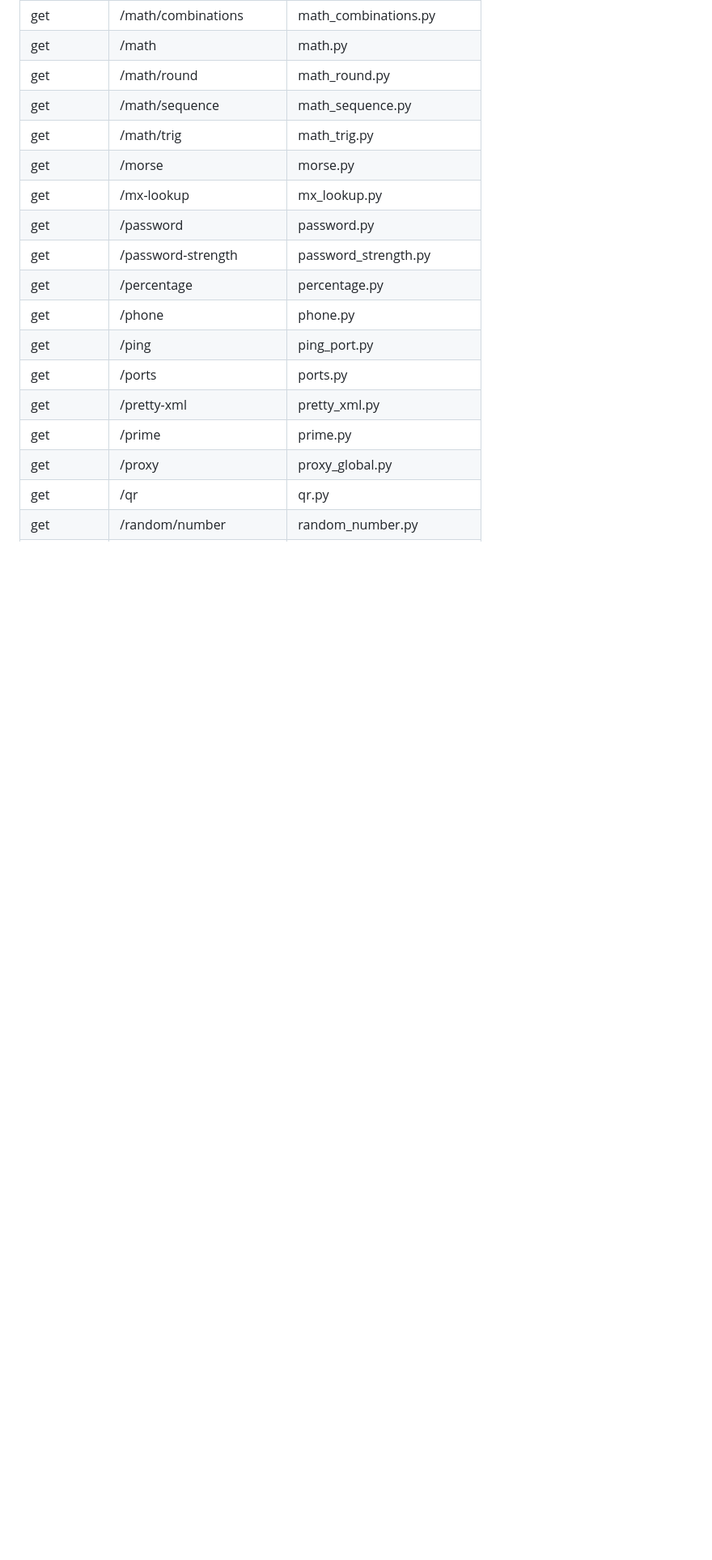
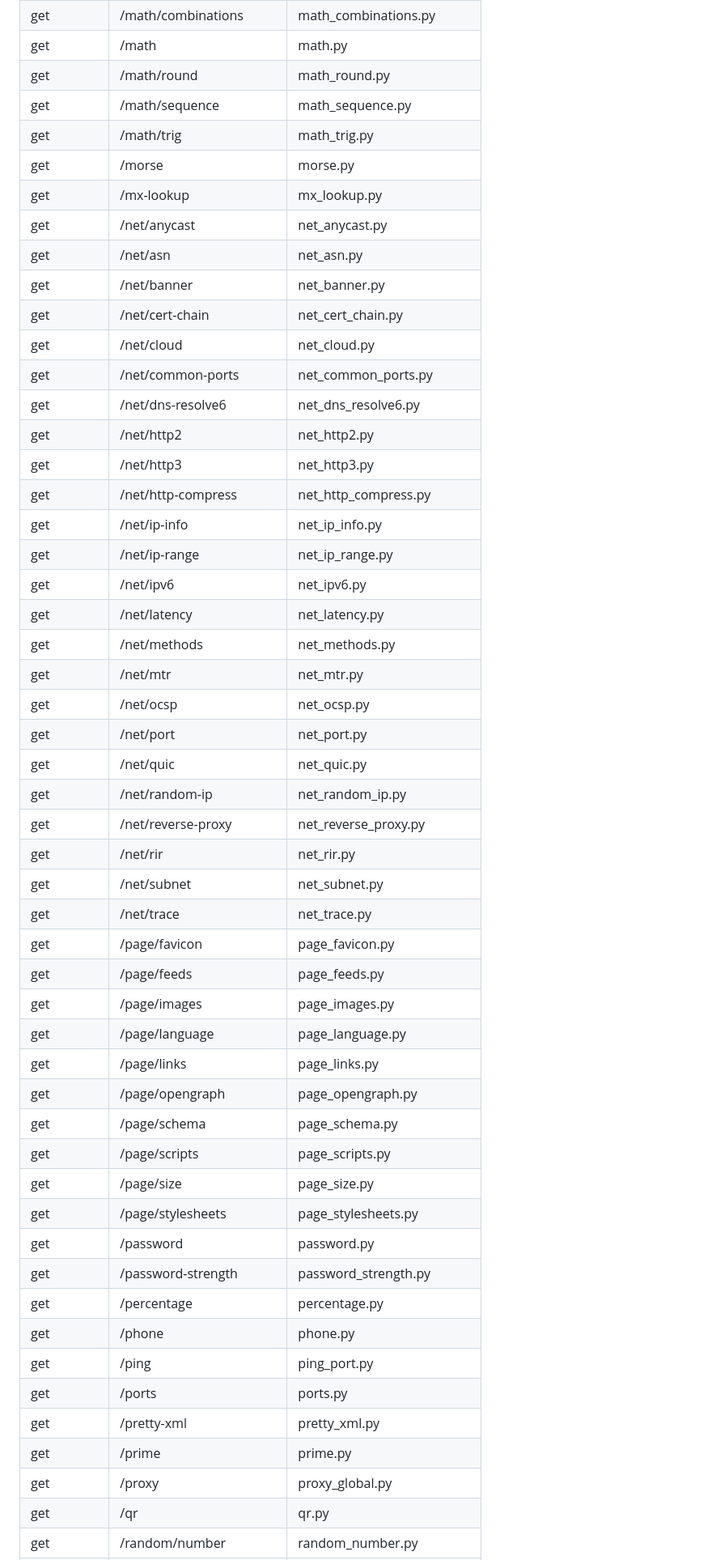
Before and after one commit to YoannDev90/API, a Markdown page: ENDPOINTS.md, the part around one of its changes. Shown at 81% size. Drawn GitHub-style; blank space fills up the shorter version.

Commit message:
docs: update endpoints + tree (186 routes)

```diff
--- a/ENDPOINTS.md
+++ b/ENDPOINTS.md
@@ -73,6 +84,40 @@ Auto-generated. Run `scripts/generate_docs.sh` to refresh.
 | get | /math/trig | math_trig.py |
 | get | /morse | morse.py |
 | get | /mx-lookup | mx_lookup.py |
+| get | /net/anycast | net_anycast.py |
+| get | /net/asn | net_asn.py |
+| get | /net/banner | net_banner.py |
+| get | /net/cert-chain | net_cert_chain.py |
+| get | /net/cloud | net_cloud.py |
+| get | /net/common-ports | net_common_ports.py |
+| get | /net/dns-resolve6 | net_dns_resolve6.py |
+| get | /net/http2 | net_http2.py |
+| get | /net/http3 | net_http3.py |
+| get | /net/http-compress | net_http_compress.py |
+| get | /net/ip-info | net_ip_info.py |
+| get | /net/ip-range | net_ip_range.py |
+| get | /net/ipv6 | net_ipv6.py |
+| get | /net/latency | net_latency.py |
+| get | /net/methods | net_methods.py |
+| get | /net/mtr | net_mtr.py |
+| get | /net/ocsp | net_ocsp.py |
+| get | /net/port | net_port.py |
+| get | /net/quic | net_quic.py |
+| get | /net/random-ip | net_random_ip.py |
+| get | /net/reverse-proxy | net_reverse_proxy.py |
+| get | /net/rir | net_rir.py |
+| get | /net/subnet | net_subnet.py |
+| get | /net/trace | net_trace.py |
+| get | /page/favicon | page_favicon.py |
+| get | /page/feeds | page_feeds.py |
+| get | /page/images | page_images.py |
+| get | /page/language | page_language.py |
+| get | /page/links | page_links.py |
+| get | /page/opengraph | page_opengraph.py |
+| get | /page/schema | page_schema.py |
+| get | /page/scripts | page_scripts.py |
+| get | /page/size | page_size.py |
+| get | /page/stylesheets | page_stylesheets.py |
 | get | /password | password.py |
 | get | /password-strength | password_strength.py |
 | get | /percentage | percentage.py |
```
Also changed, not shown: other parts of ENDPOINTS.md (+19 -1 lines), 1 other file.
